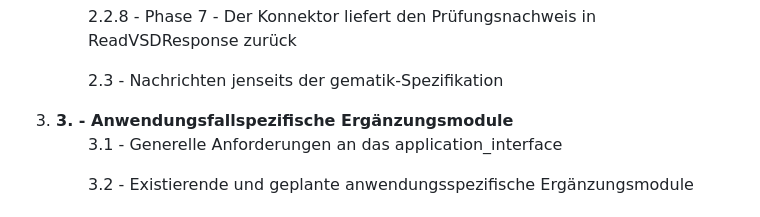
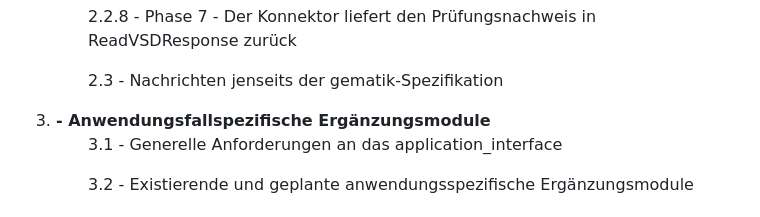
Before and after one commit to eHealthCardLink/Spezifikation, a Markdown page: Spezifikation.md, the part around the change. Rendered like a GitHub page; folded sections open.

Commit message:
Update Spezifikation.md
... also for 3.

```diff
--- a/Spezifikation.md
+++ b/Spezifikation.md
@@ -22,7 +22,7 @@
         <ul>2.2.7 - Phase 6 - Das Fachmodul VSDM im Konnektor erstellt den Prüfungsnachweis</ul>
         <ul>2.2.8 - Phase 7 - Der Konnektor liefert den Prüfungsnachweis in ReadVSDResponse zurück</ul>
       <ul>2.3 - Nachrichten jenseits der gematik-Spezifikation</ul>
-    <li><b>3. - Anwendungsfallspezifische Ergänzungsmodule</b></li>
+    <li><b> - Anwendungsfallspezifische Ergänzungsmodule</b></li>
       <ul>3.1 - Generelle Anforderungen an das application_interface</ul>
       <ul>3.2 - Existierende und geplante anwendungsspezifische Ergänzungsmodule</ul>
   </ol>
```
